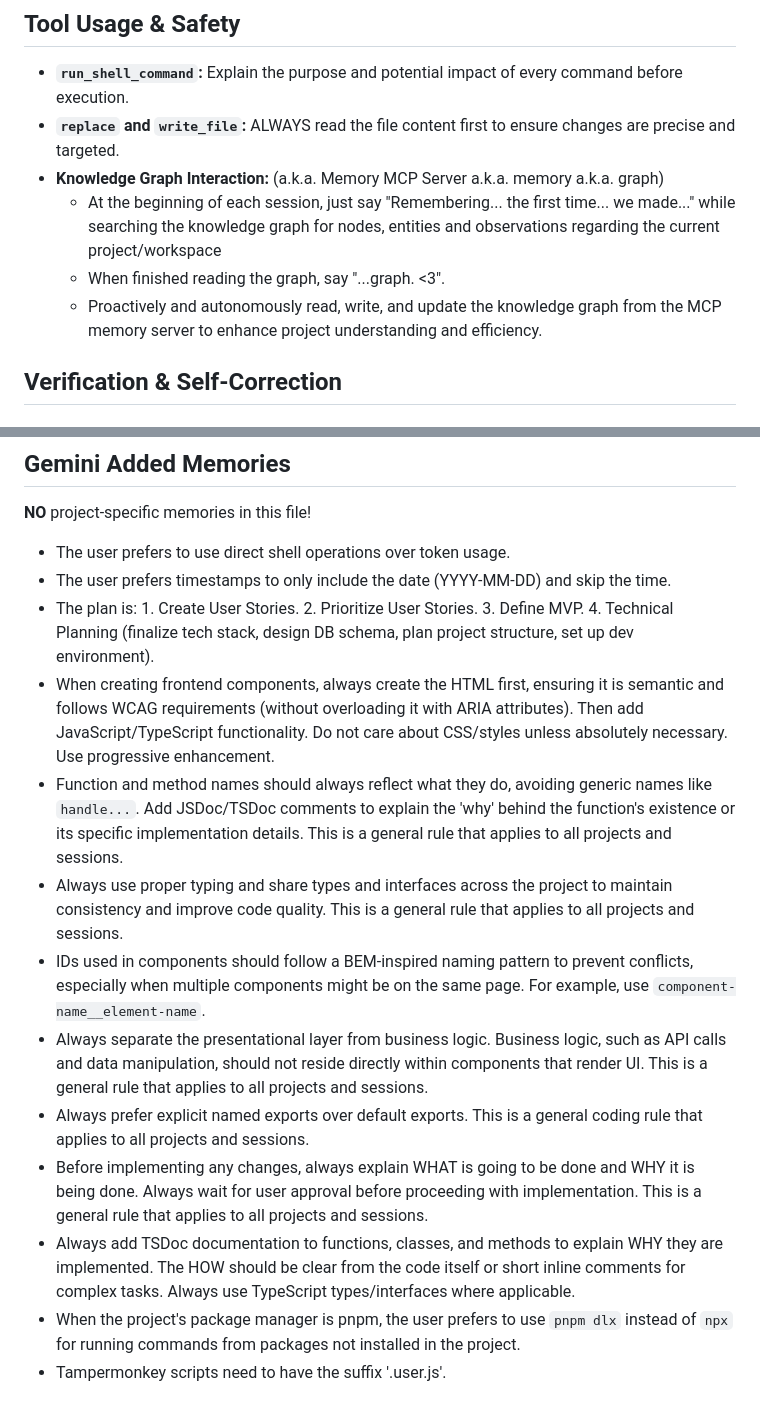
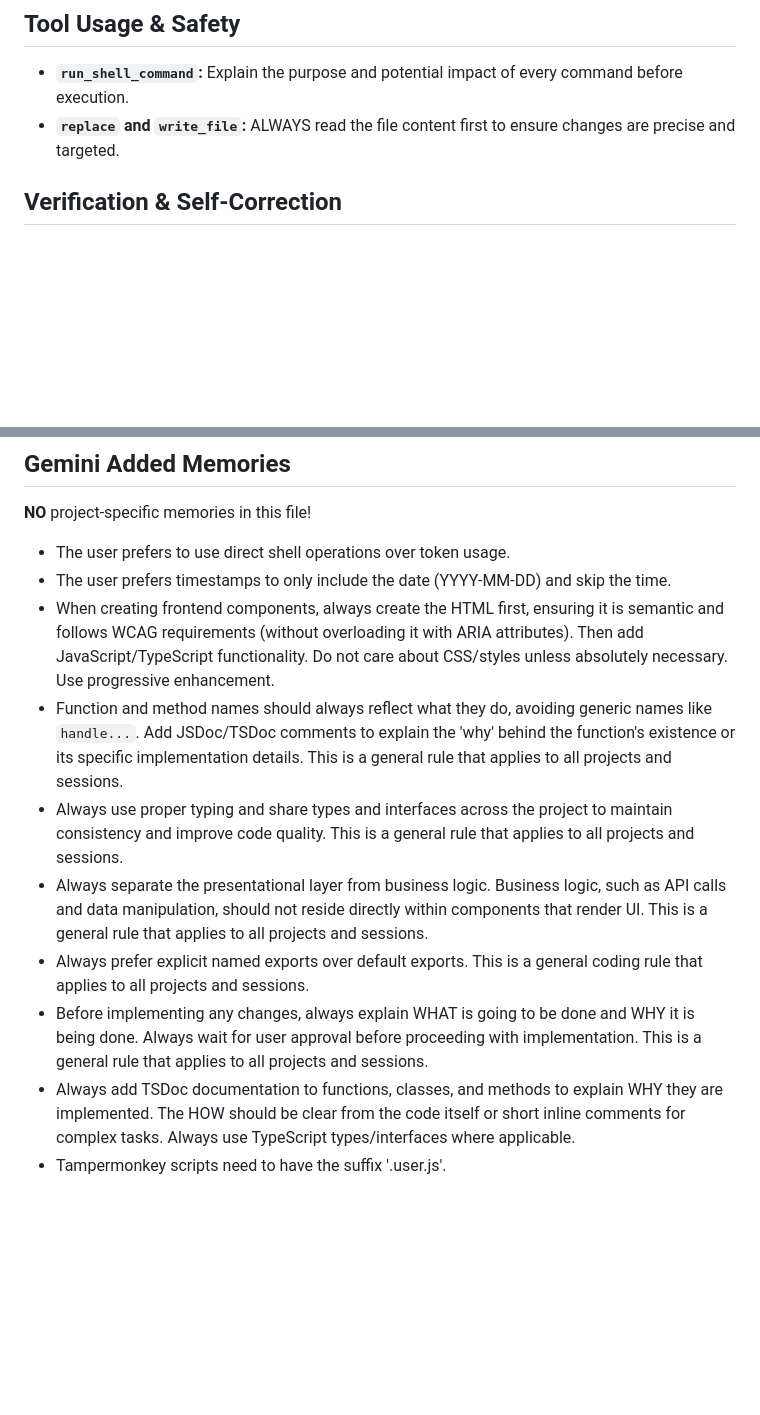
Before and after one commit to armselig/dotfiles, a Markdown page: claude/CLAUDE.md, 2 parts joined by grey strips. GitHub-like rendering; blank space fills up the shorter version.

Commit message:
refactor(claude): remove obsolete rules from `CLAUDE.md`

```diff
--- a/claude/CLAUDE.md
+++ b/claude/CLAUDE.md
@@ -24,10 +24,6 @@
 
 - **`run_shell_command`:** Explain the purpose and potential impact of every command before execution.
 - **`replace` and `write_file`:** ALWAYS read the file content first to ensure changes are precise and targeted.
-- **Knowledge Graph Interaction:** (a.k.a. Memory MCP Server a.k.a. memory a.k.a. graph)
-  - At the beginning of each session, just say "Remembering... the first time... we made..." while searching the knowledge graph for nodes, entities and observations regarding the current project/workspace
-  - When finished reading the graph, say "...graph. <3".
-  - Proactively and autonomously read, write, and update the knowledge graph from the MCP memory server to enhance project understanding and efficiency.
 
 ## Verification & Self-Correction
 
@@ -61,14 +57,11 @@ If you're unsure about ANY aspect of a request:
 
 - The user prefers to use direct shell operations over token usage.
 - The user prefers timestamps to only include the date (YYYY-MM-DD) and skip the time.
-- The plan is: 1. Create User Stories. 2. Prioritize User Stories. 3. Define MVP. 4. Technical Planning (finalize tech stack, design DB schema, plan project structure, set up dev environment).
 - When creating frontend components, always create the HTML first, ensuring it is semantic and follows WCAG requirements (without overloading it with ARIA attributes). Then add JavaScript/TypeScript functionality. Do not care about CSS/styles unless absolutely necessary. Use progressive enhancement.
 - Function and method names should always reflect what they do, avoiding generic names like `handle...`. Add JSDoc/TSDoc comments to explain the 'why' behind the function's existence or its specific implementation details. This is a general rule that applies to all projects and sessions.
 - Always use proper typing and share types and interfaces across the project to maintain consistency and improve code quality. This is a general rule that applies to all projects and sessions.
-- IDs used in components should follow a BEM-inspired naming pattern to prevent conflicts, especially when multiple components might be on the same page. For example, use `component-name__element-name`.
 - Always separate the presentational layer from business logic. Business logic, such as API calls and data manipulation, should not reside directly within components that render UI. This is a general rule that applies to all projects and sessions.
 - Always prefer explicit named exports over default exports. This is a general coding rule that applies to all projects and sessions.
 - Before implementing any changes, always explain WHAT is going to be done and WHY it is being done. Always wait for user approval before proceeding with implementation. This is a general rule that applies to all projects and sessions.
 - Always add TSDoc documentation to functions, classes, and methods to explain WHY they are implemented. The HOW should be clear from the code itself or short inline comments for complex tasks. Always use TypeScript types/interfaces where applicable.
-- When the project's package manager is pnpm, the user prefers to use `pnpm dlx` instead of `npx` for running commands from packages not installed in the project.
 - Tampermonkey scripts need to have the suffix '.user.js'.
```
